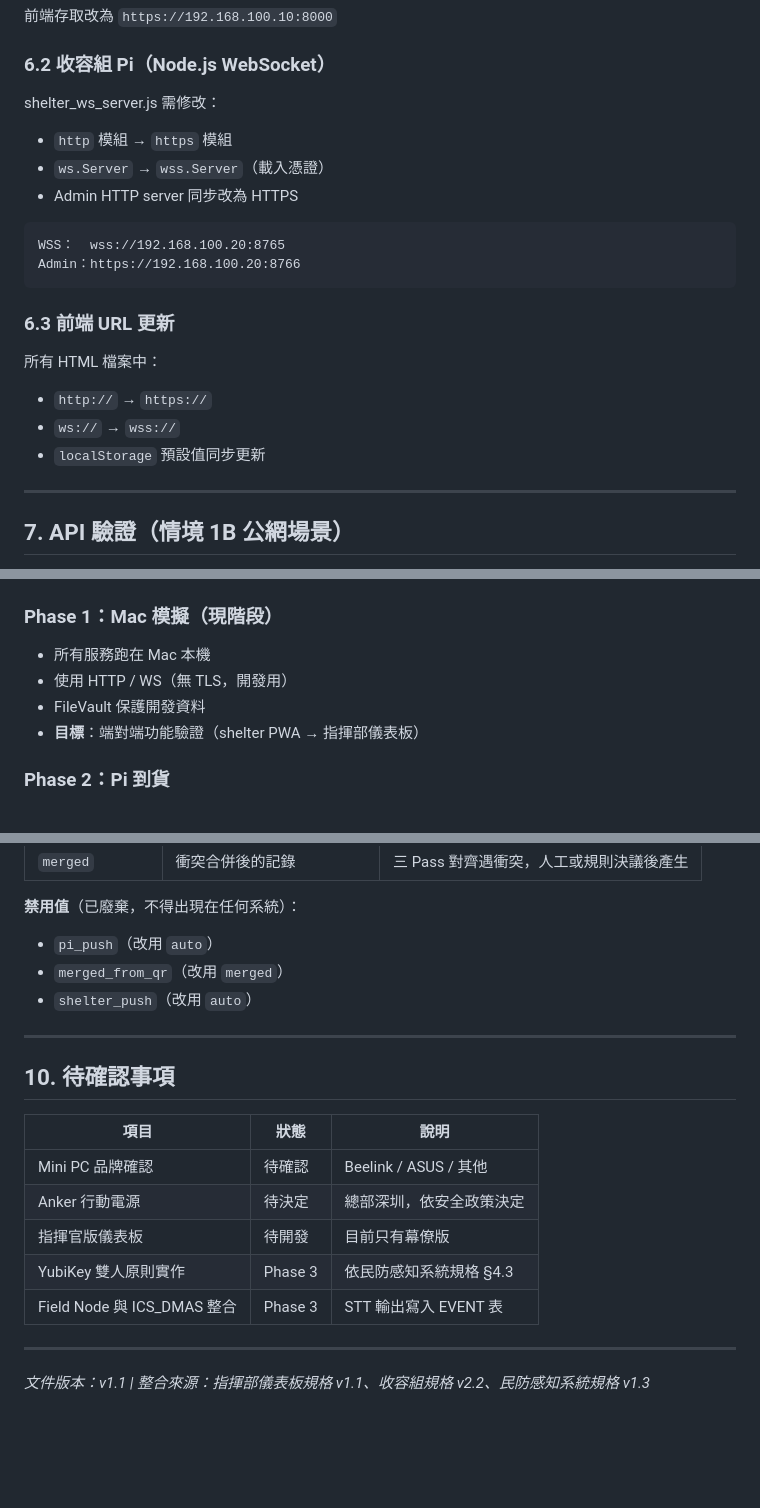
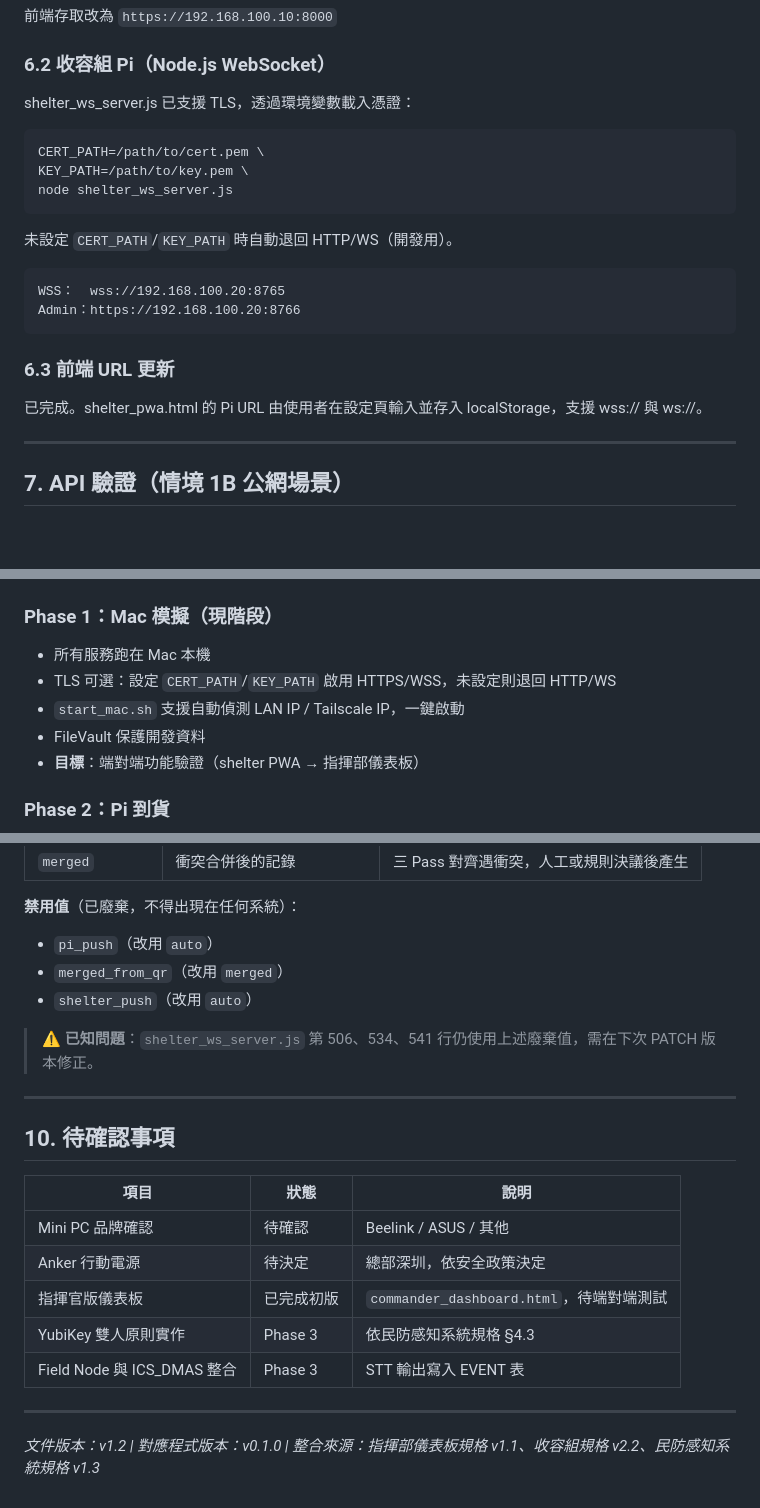
Before and after one commit to winson3QQ/ICS_DMAS, a Markdown page: docs/security_network_spec_v1.0.md, 3 parts joined by grey strips. Drawn GitHub-style; blank space fills up the shorter version.

Commit message:
docs: 安全規格更新至 v1.2，對應程式版本 v0.1.0
- §6.2/6.3：WSS/HTTPS 已實作，更新為已完成狀態
- §8 Phase 1：start_mac.sh TLS 可選，補充說明
- §9.1：標記廢棄 source 值的已知程式碼問題
- §10：指揮官儀表板更新為已完成初版

Co-Authored-By: Claude Sonnet 4.6 <noreply@anthropic.com>

````diff
--- a/docs/security_network_spec_v1.0.md
+++ b/docs/security_network_spec_v1.0.md
@@ -282,10 +282,15 @@ uvicorn main:app \
 
 ### 6.2 收容組 Pi（Node.js WebSocket）
 
-shelter_ws_server.js 需修改：
-- `http` 模組 → `https` 模組
-- `ws.Server` → `wss.Server`（載入憑證）
-- Admin HTTP server 同步改為 HTTPS
+shelter_ws_server.js 已支援 TLS，透過環境變數載入憑證：
+
+```bash
+CERT_PATH=/path/to/cert.pem \
+KEY_PATH=/path/to/key.pem \
+node shelter_ws_server.js
+```
+
+未設定 `CERT_PATH`/`KEY_PATH` 時自動退回 HTTP/WS（開發用）。
 
 ```
 WSS：  wss://192.168.100.20:8765
@@ -294,10 +299,7 @@ Admin：https://192.168.100.20:8766
 
 ### 6.3 前端 URL 更新
 
-所有 HTML 檔案中：
-- `http://` → `https://`
-- `ws://`  → `wss://`
-- `localStorage` 預設值同步更新
+已完成。shelter_pwa.html 的 Pi URL 由使用者在設定頁輸入並存入 localStorage，支援 wss:// 與 ws://。
 
 ---
 
@@ -320,7 +322,8 @@ Admin：https://192.168.100.20:8766
 
 ### Phase 1：Mac 模擬（現階段）
 - 所有服務跑在 Mac 本機
-- 使用 HTTP / WS（無 TLS，開發用）
+- TLS 可選：設定 `CERT_PATH`/`KEY_PATH` 啟用 HTTPS/WSS，未設定則退回 HTTP/WS
+- `start_mac.sh` 支援自動偵測 LAN IP / Tailscale IP，一鍵啟動
 - FileVault 保護開發資料
 - **目標**：端對端功能驗證（shelter PWA → 指揮部儀表板）
 
@@ -358,6 +361,8 @@ Admin：https://192.168.100.20:8766
 - `merged_from_qr`（改用 `merged`）
 - `shelter_push`（改用 `auto`）
 
+> ⚠️ **已知問題**：`shelter_ws_server.js` 第 506、534、541 行仍使用上述廢棄值，需在下次 PATCH 版本修正。
+
 ---
 
 ## 10. 待確認事項
@@ -366,10 +371,10 @@ Admin：https://192.168.100.20:8766
 |------|------|------|
 | Mini PC 品牌確認 | 待確認 | Beelink / ASUS / 其他 |
 | Anker 行動電源 | 待決定 | 總部深圳，依安全政策決定 |
-| 指揮官版儀表板 | 待開發 | 目前只有幕僚版 |
+| 指揮官版儀表板 | 已完成初版 | `commander_dashboard.html`，待端對端測試 |
 | YubiKey 雙人原則實作 | Phase 3 | 依民防感知系統規格 §4.3 |
 | Field Node 與 ICS_DMAS 整合 | Phase 3 | STT 輸出寫入 EVENT 表 |
 
 ---
 
-*文件版本：v1.1 | 整合來源：指揮部儀表板規格 v1.1、收容組規格 v2.2、民防感知系統規格 v1.3*
+*文件版本：v1.2 | 對應程式版本：v0.1.0 | 整合來源：指揮部儀表板規格 v1.1、收容組規格 v2.2、民防感知系統規格 v1.3*
````
Also changed, not shown: other parts of docs/security_network_spec_v1.0.md (+1 -1 lines).
